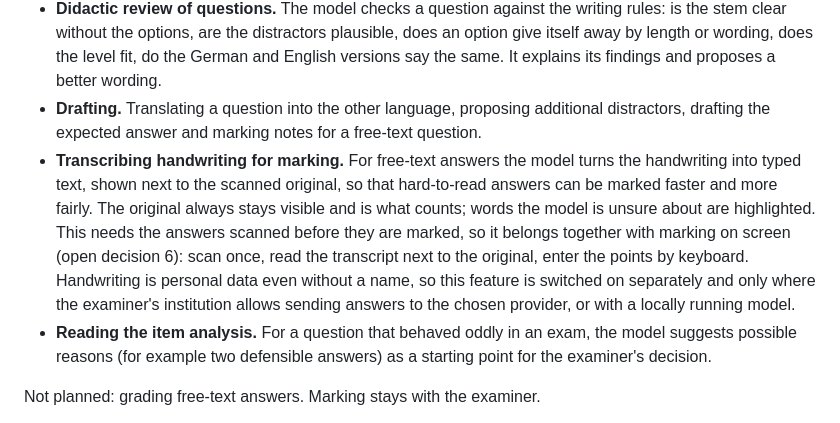
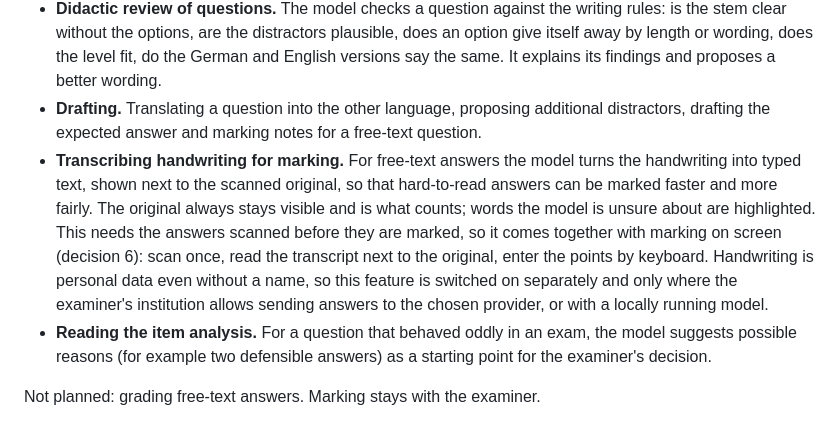
Before and after one commit to winf-hsos/markwise, a Markdown page: docs/concept.md, the part around the change. Drawn GitHub-style.

Commit message:
Concept: fix reference to decision 6
Co-Authored-By: Claude Opus 5.5 <noreply@anthropic.com>

```diff
--- a/docs/concept.md
+++ b/docs/concept.md
@@ -102,7 +102,7 @@ Where it helps:
 - **Second opinion on doubtful marks.** For an uncertain tick or point strip, the image crop goes to a vision model, which says how it reads it and why. The examiner still decides. Only the crop of the boxes is sent, without the QR code, the cover page or any name.
 - **Didactic review of questions.** The model checks a question against the writing rules: is the stem clear without the options, are the distractors plausible, does an option give itself away by length or wording, does the level fit, do the German and English versions say the same. It explains its findings and proposes a better wording.
 - **Drafting.** Translating a question into the other language, proposing additional distractors, drafting the expected answer and marking notes for a free-text question.
-- **Transcribing handwriting for marking.** For free-text answers the model turns the handwriting into typed text, shown next to the scanned original, so that hard-to-read answers can be marked faster and more fairly. The original always stays visible and is what counts; words the model is unsure about are highlighted. This needs the answers scanned before they are marked, so it belongs together with marking on screen (open decision 6): scan once, read the transcript next to the original, enter the points by keyboard. Handwriting is personal data even without a name, so this feature is switched on separately and only where the examiner's institution allows sending answers to the chosen provider, or with a locally running model.
+- **Transcribing handwriting for marking.** For free-text answers the model turns the handwriting into typed text, shown next to the scanned original, so that hard-to-read answers can be marked faster and more fairly. The original always stays visible and is what counts; words the model is unsure about are highlighted. This needs the answers scanned before they are marked, so it comes together with marking on screen (decision 6): scan once, read the transcript next to the original, enter the points by keyboard. Handwriting is personal data even without a name, so this feature is switched on separately and only where the examiner's institution allows sending answers to the chosen provider, or with a locally running model.
 - **Reading the item analysis.** For a question that behaved oddly in an exam, the model suggests possible reasons (for example two defensible answers) as a starting point for the examiner's decision.
 
 Not planned: grading free-text answers. Marking stays with the examiner.
```
